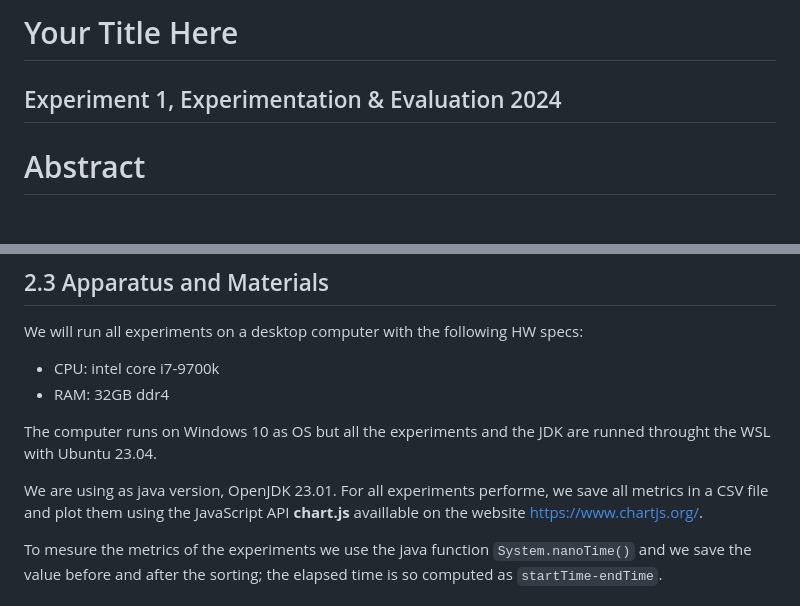
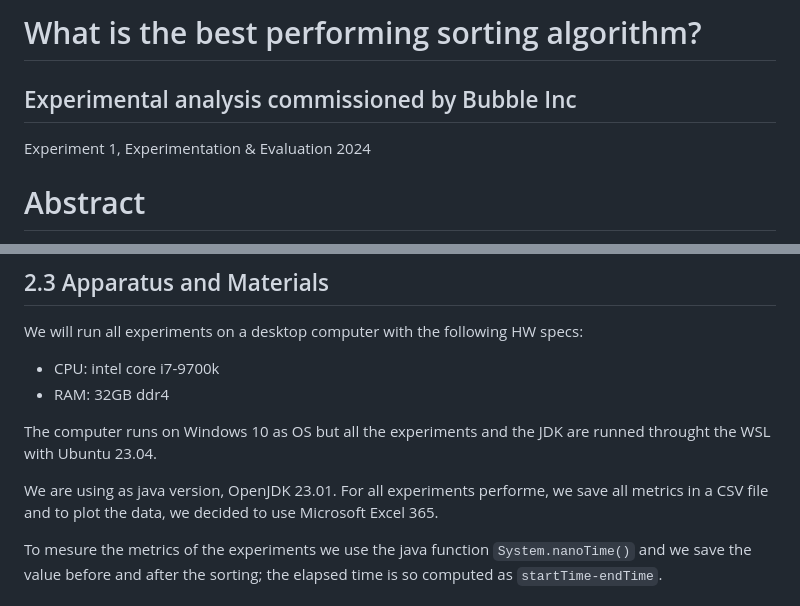
Before and after one commit to ghi-la/Experimentation-Evaluation, a Markdown page: Assigment1/Experiment 01 - GhilardiniToscano.md, 2 parts joined by grey strips. GitHub-like rendering.

Commit message:
small changes on the report

```diff
--- a/Assigment1/Experiment 01 - GhilardiniToscano.md
+++ b/Assigment1/Experiment 01 - GhilardiniToscano.md
@@ -1,6 +1,6 @@
-# Your Title Here
-
-## Experiment 1, Experimentation & Evaluation 2024
+# What is the best performing sorting algorithm?
+## Experimental analysis commissioned by Bubble Inc
+Experiment 1, Experimentation & Evaluation 2024
 
 # Abstract
 
@@ -94,7 +94,7 @@ We will run all experiments on a desktop computer with the following HW specs:
 
 The computer runs on Windows 10 as OS but all the experiments and the JDK are runned throught the WSL with Ubuntu 23.04.
 
-We are using as java version, OpenJDK 23.01. For all experiments performe, we save all metrics in a CSV file and plot them using the JavaScript API **chart.js** availlable on the website https://www.chartjs.org/.
+We are using as java version, OpenJDK 23.01. For all experiments performe, we save all metrics in a CSV file and to plot the data, we decided to use Microsoft Excel 365.
 
 To mesure the metrics of the experiments we use the java function `System.nanoTime()` and we save the value before and after the sorting; the elapsed time is so computed as `startTime-endTime`.
 
```
